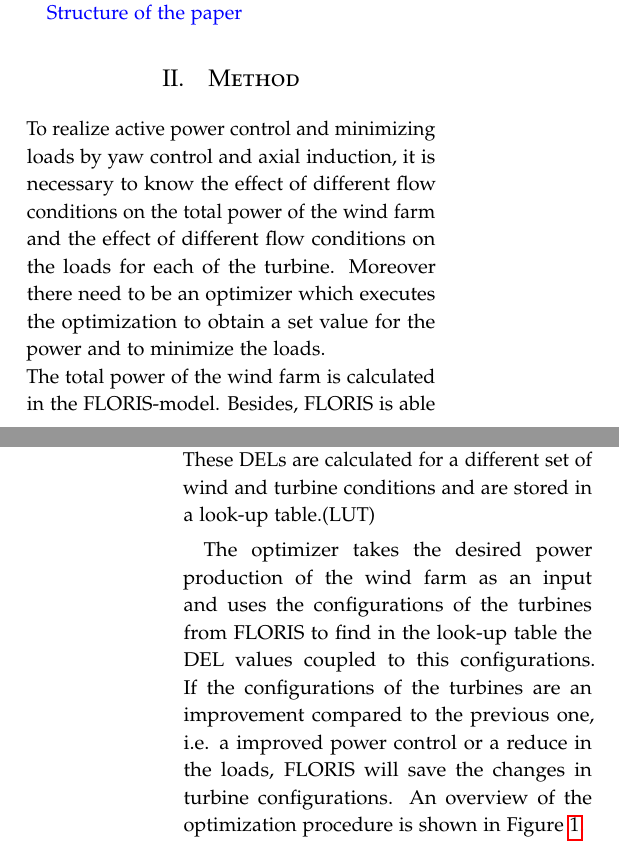
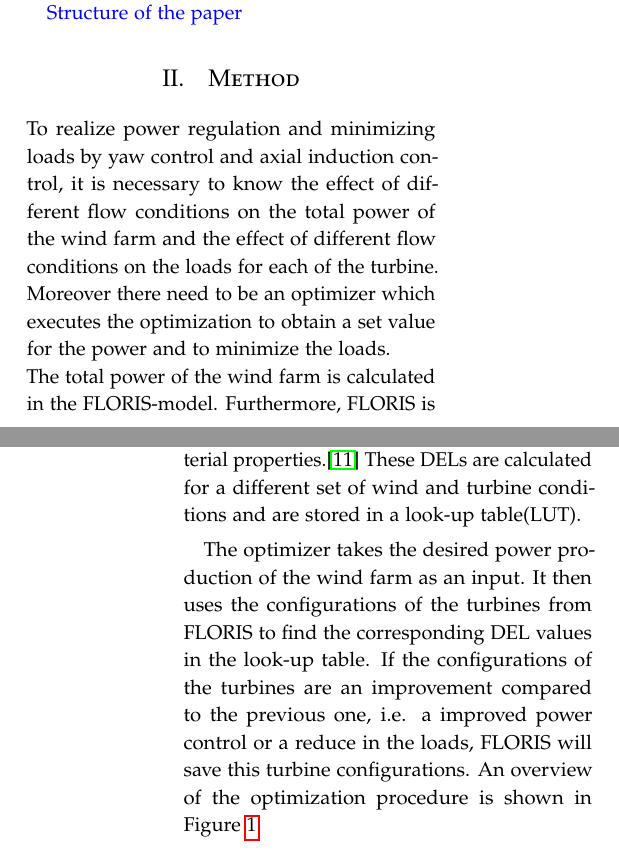
Before and after one commit to 747287568/Report-Wind-Farm, a LaTeX paper (Wind Farm.tex, which reads Sections/Method.tex): two parts of the columns of pages 2 and 3 of 8, joined at a grey line, cut so that both start at the same text. Compiled offline with pdfLaTeX.

Commit message:
Checked a bit of spelling in method section. To be continued

```diff
--- a/Sections/Method.tex
+++ b/Sections/Method.tex
@@ -1,11 +1,11 @@
 \section{Method}
 \label{sec:method}
 
-	To realize active power control and minimizing loads by yaw control and axial induction, it is necessary to know the effect of different flow conditions on the total power of the wind farm and the effect of different flow conditions on the loads for each of the turbine. Moreover there need to be an optimizer which executes the optimization to obtain a set value for the power and to minimize the loads.\newline
-	The total power of the wind farm is calculated in the FLORIS-model. Besides, FLORIS is able to adjust the turbine configurations, the axial induction and yaw position.
-	The effect of loads on a turbine are given by the programs FAST and MLife. The output of these programs are Damage Equivalent Load values(DELs), which is a measure of equivalent load damage to the turbine concerning the material properties.\cite{Chougule2016} These DELs are calculated for a different set of wind and turbine conditions and are stored in a look-up table.(LUT)
+	To realize power regulation and minimizing loads by yaw control and axial induction control, it is necessary to know the effect of different flow conditions on the total power of the wind farm and the effect of different flow conditions on the loads for each of the turbine. Moreover there need to be an optimizer which executes the optimization to obtain a set value for the power and to minimize the loads.\newline
+	The total power of the wind farm is calculated in the FLORIS-model. Furthermore, FLORIS is able to adjust the turbine configurations, the axial induction and yaw position.
+	The effect of loads on a turbine are given by the programs FAST and MLife. The output of these programs are Damage Equivalent Load values(DELs), which is a measure of equivalent load damage to the turbine concerning the material properties.\cite{Chougule2016} These DELs are calculated for a different set of wind and turbine conditions and are stored in a look-up table(LUT).
 
-	The optimizer takes the desired power production of the wind farm as an input and uses the configurations of the turbines from FLORIS to find in the look-up table the DEL values coupled to this configurations. If the configurations of the turbines are an improvement compared to the previous one, i.e. a improved power control or a reduce in the loads, FLORIS will save the changes in turbine configurations. An overview of the optimization procedure is shown in Figure \ref{fig:optim}.
+	The optimizer takes the desired power production of the wind farm as an input. It then uses the configurations of the turbines from FLORIS to find the corresponding DEL values in the look-up table. If the configurations of the turbines are an improvement compared to the previous one, i.e. a improved power control or a reduce in the loads, FLORIS will save this turbine configurations. An overview of the optimization procedure is shown in Figure \ref{fig:optim}.
 	\\
 	\\
 	In the following sections, different models and model steps, used to perform the optimization, are explained:
```
Also changed, not shown: Wind Farm.pdf, Sections/Method.tex (8 more changed lines), 1 other file.
